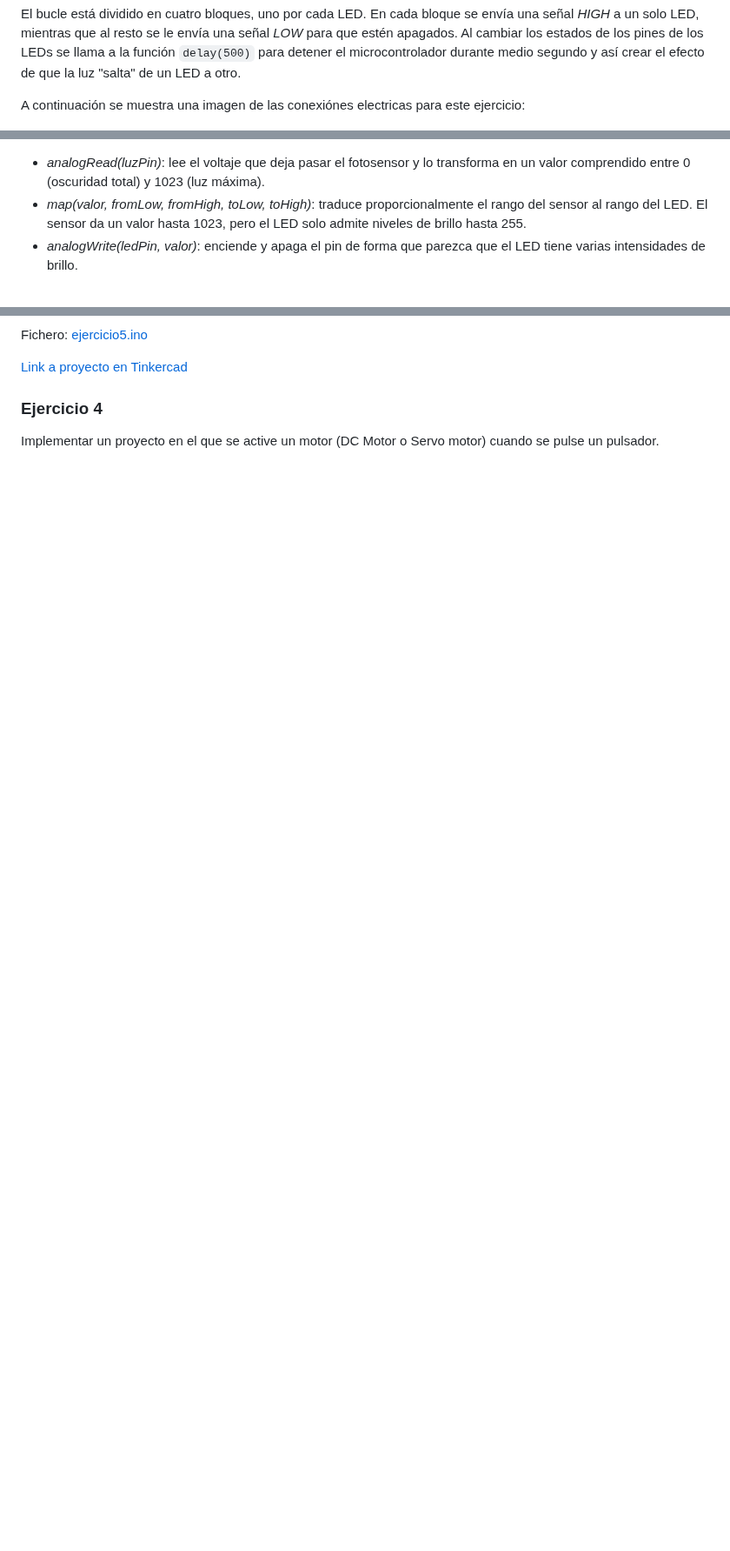
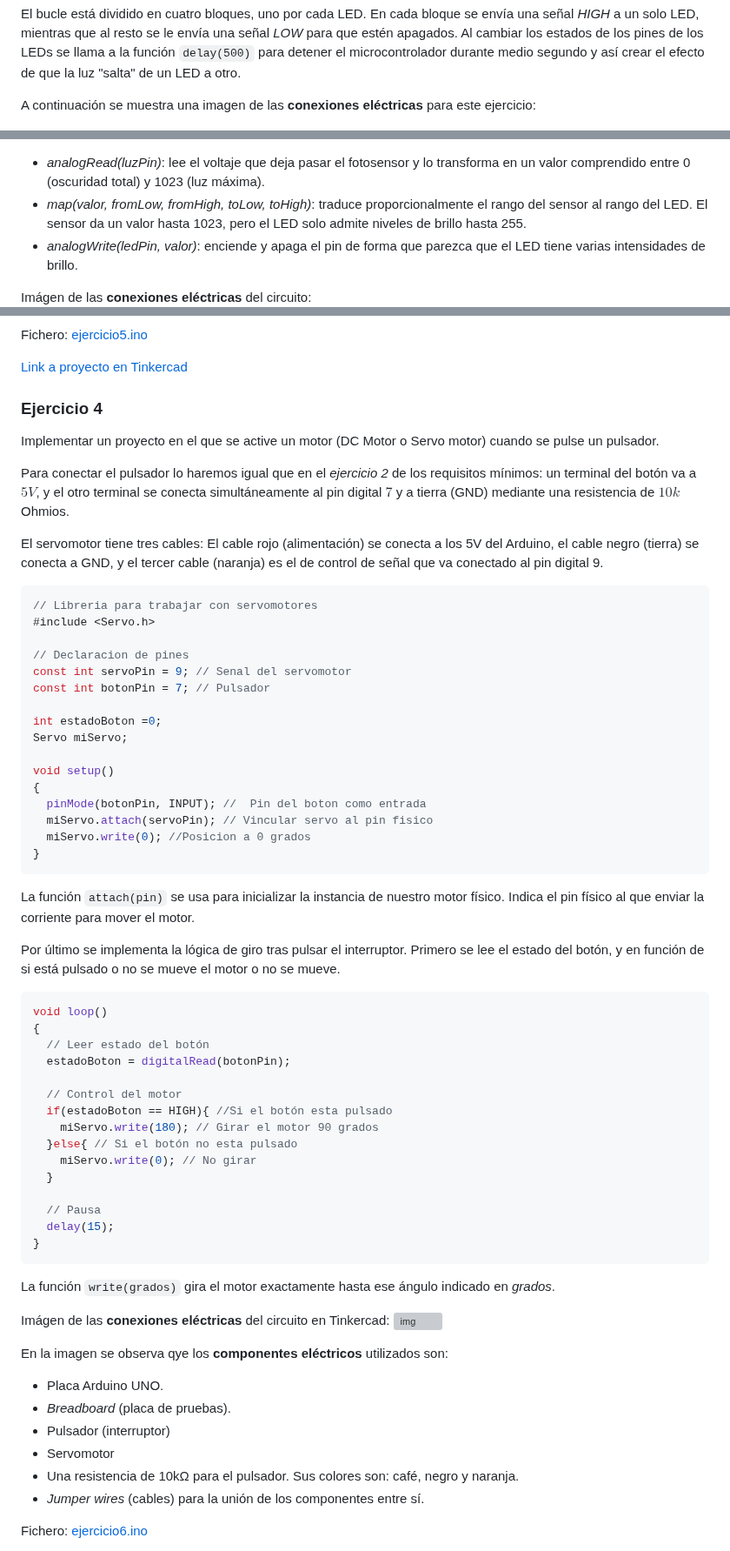
Before and after one commit to ruiz314/PDIH, a Markdown page: P3/README.md, 3 parts joined by grey strips. Shown at 87% size. GitHub-like rendering; blank space fills up the shorter version; grey boxes are pictures that could not be loaded.

Commit message:
Falta último circuito en Arduino
Updated text to emphasize 'componentes eléctricos' in multiple sections.

````diff
--- a/P3/README.md
+++ b/P3/README.md
@@ -259,7 +259,7 @@ void loop() {
 
 El bucle está dividido en cuatro bloques, uno por cada LED. En cada bloque se envía una señal _HIGH_ a un solo LED, mientras que al resto se le envía una señal _LOW_ para que estén apagados. Al cambiar los estados de los pines de los LEDs se llama a la función `delay(500)` para detener el microcontrolador durante medio segundo y así crear el efecto de que la luz "salta" de un LED a otro.
 
-A continuación se muestra una imagen de las conexiónes electricas para este ejercicio:
+A continuación se muestra una imagen de las **conexiones eléctricas** para este ejercicio:
 
 ![img](https://github.com/ruiz314/PDIH/blob/main/P3/img/3_ejer3luces.png)
 
@@ -405,5 +412,6 @@ void loop() {
 - _map(valor, fromLow, fromHigh, toLow, toHigh)_: traduce proporcionalmente el rango del sensor al rango del LED. El sensor da un valor hasta 1023, pero el LED solo admite niveles de brillo hasta 255.
 - _analogWrite(ledPin, valor)_: enciende y apaga el pin de forma que parezca que el LED tiene varias intensidades de brillo.
 
+Imágen de las **conexiones eléctricas** del circuito:
 ![img](https://github.com/ruiz314/PDIH/blob/main/P3/img/5_ejer5circuito.png)
 
@@ -416,3 +436,63 @@ Fichero: [ejercicio5.ino](https://github.com/ruiz314/PDIH/blob/main/P3/ficheros/
 
 ### Ejercicio 4
 Implementar un proyecto en el que se active un motor (DC Motor o Servo motor) cuando se pulse un pulsador.
+
+Para conectar el pulsador lo haremos igual que en el _ejercicio 2_ de los requisitos mínimos: un terminal del botón va a $5V$, y el otro terminal se conecta simultáneamente al pin digital $7$ y a tierra (GND) mediante una resistencia de $10k$ Ohmios.
+
+El servomotor tiene tres cables: El cable rojo (alimentación) se conecta a los 5V del Arduino, el cable negro (tierra) se conecta a GND, y el tercer cable (naranja) es el de control de señal que va conectado al pin digital 9.
+
+```c
+// Libreria para trabajar con servomotores
+#include <Servo.h>
+
+// Declaracion de pines
+const int servoPin = 9; // Senal del servomotor
+const int botonPin = 7; // Pulsador
+
+int estadoBoton =0;
+Servo miServo;
+
+void setup()
+{
+  pinMode(botonPin, INPUT); //  Pin del boton como entrada
+  miServo.attach(servoPin); // Vincular servo al pin fisico
+  miServo.write(0); //Posicion a 0 grados
+}
+```
+
+La función `attach(pin)` se usa para inicializar la instancia de nuestro motor físico. Indica el pin físico al que enviar la corriente para mover el motor.
+
+Por último se implementa la lógica de giro tras pulsar el interruptor. Primero se lee el estado del botón, y en función de si está pulsado o no se mueve el motor o no se mueve.
+```c
+void loop()
+{
+  // Leer estado del botón
+  estadoBoton = digitalRead(botonPin);
+
+  // Control del motor
+  if(estadoBoton == HIGH){ //Si el botón esta pulsado
+    miServo.write(180); // Girar el motor 90 grados
+  }else{ // Si el botón no esta pulsado
+  	miServo.write(0); // No girar
+  }
+
+  // Pausa
+  delay(15);
+}
+```
+
+La función `write(grados)` gira el motor exactamente hasta ese ángulo indicado en _grados_.
+
+Imágen de las **conexiones eléctricas** del circuito en Tinkercad:
+![img](https://github.com/ruiz314/PDIH/blob/main/P3/img/5_ejer6.png)
+
+En la imagen se observa qye los **componentes eléctricos** utilizados son:
+- Placa Arduino UNO.
+- _Breadboard_ (placa de pruebas).
+- Pulsador (interruptor)
+- Servomotor
+- Una resistencia de 10kΩ para el pulsador. Sus colores son: café, negro y naranja.
+- _Jumper wires_ (cables) para la unión de los componentes entre sí.
+
+Fichero: [ejercicio6.ino](https://github.com/ruiz314/PDIH/blob/main/P3/ficheros/ejer6.ino)
+
````
Also changed, not shown: other parts of P3/README.md (+24 -4 lines).
